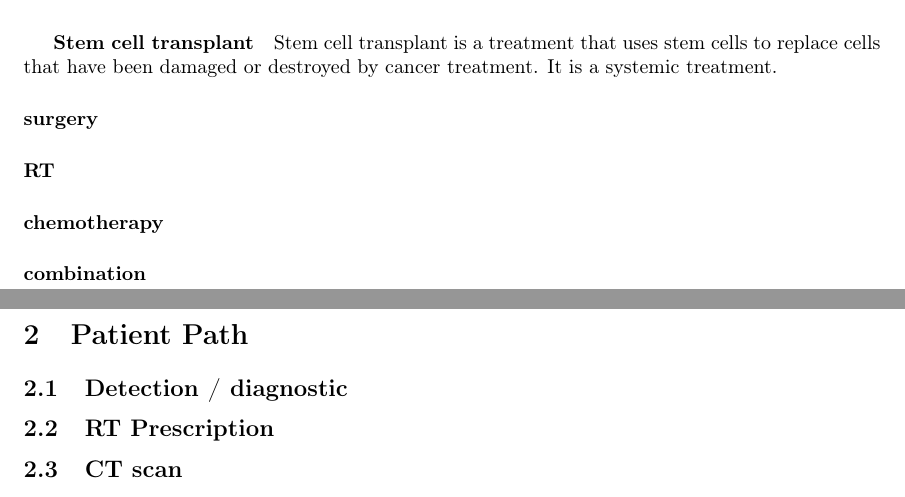
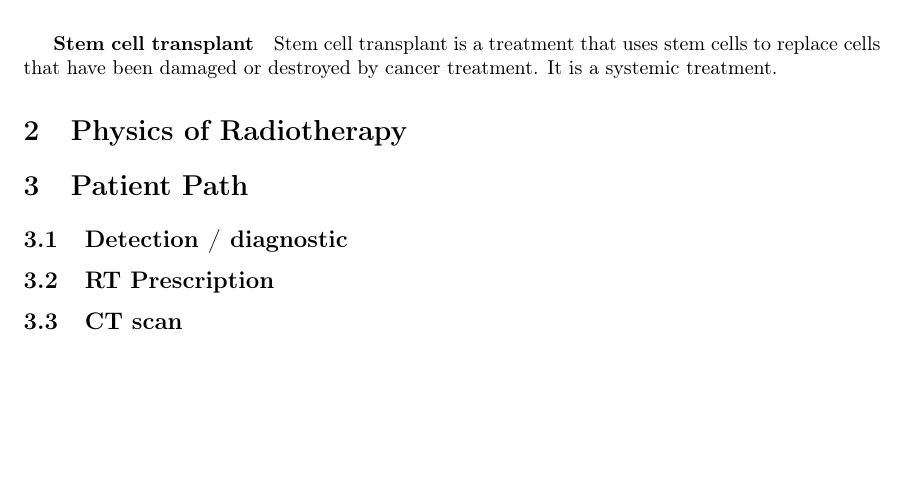
Before and after one commit to pauldubois98/PhD, a LaTeX paper (1_background/1_main.tex, which reads 1_background/1_content.tex): two parts of pages 6 and 7 of 8 before the commit and part of page 6 of 8 after it, the two joined at a grey line, cut so that both start at the same text, the shorter picture padded with empty space. Compiled offline with pdfLaTeX.

Commit message:
Physics of Radiotherapy section

```diff
--- a/1_background/1_content.tex
+++ b/1_background/1_content.tex
@@ -165,11 +165,8 @@ It is a systemic treatment.
 Stem cell transplant is a treatment that uses stem cells to replace cells that have been damaged or destroyed by cancer treatment.
 It is a systemic treatment.
 
-\paragraph{surgery}
-\paragraph{RT}
+\section{Physics of Radiotherapy}
 % DNA quality plot with DNA reparation only for healthy cells
-\paragraph{chemotherapy}
-\paragraph{combination}
 
 % %%%%%%%%%%%%%%%%%%%%%%%%%%%%%%%%%%%%%%%%%%%%%%%%%%%% %
 \section{Patient Path}
```
